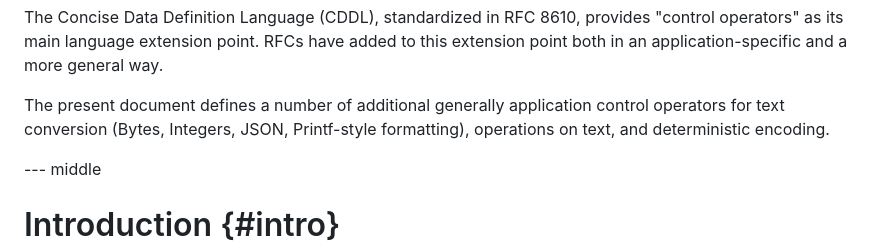
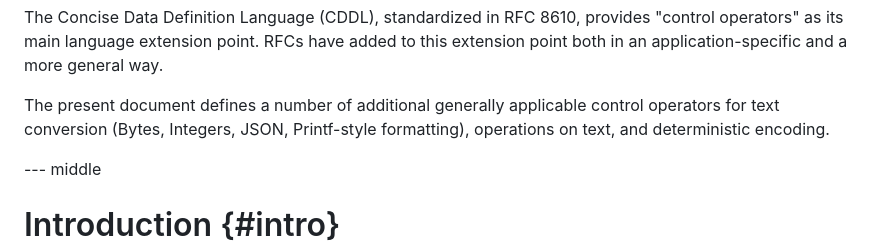
Before and after one commit to cbor-wg/cddl-more-control, a Markdown page: draft-ietf-cbor-cddl-more-control.md, the part around the change. GitHub-like rendering.

Commit message:
(typo).  -01

```diff
--- a/draft-ietf-cbor-cddl-more-control.md
+++ b/draft-ietf-cbor-cddl-more-control.md
@@ -68,7 +68,7 @@ RFCs have added to this extension point both in an
 application-specific and a more general way.
 
 The present document defines a number of additional generally
-application control operators for text conversion (Bytes, Integers,
+applicable control operators for text conversion (Bytes, Integers,
 JSON, Printf-style formatting), operations on text, and deterministic encoding.
 
 <!--
```
